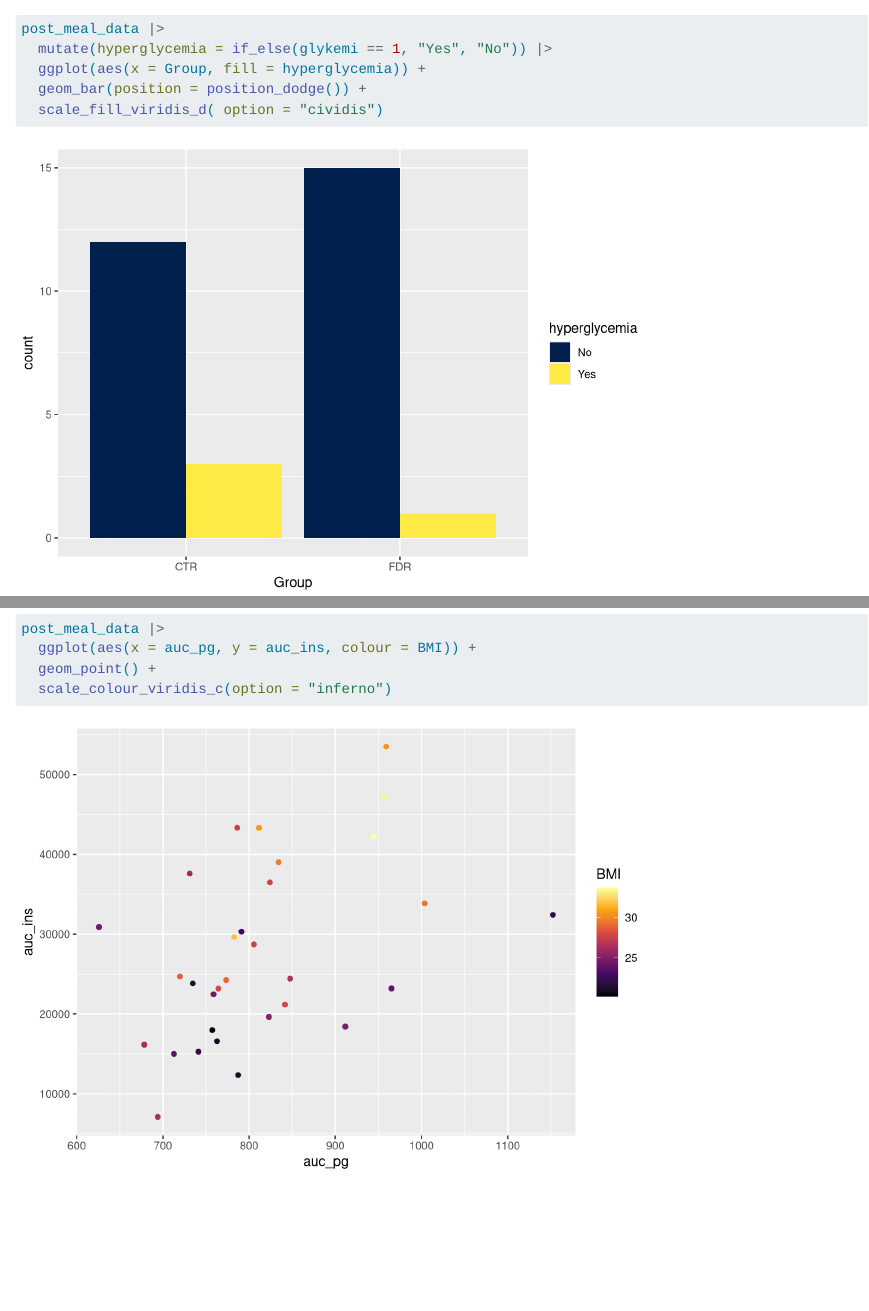
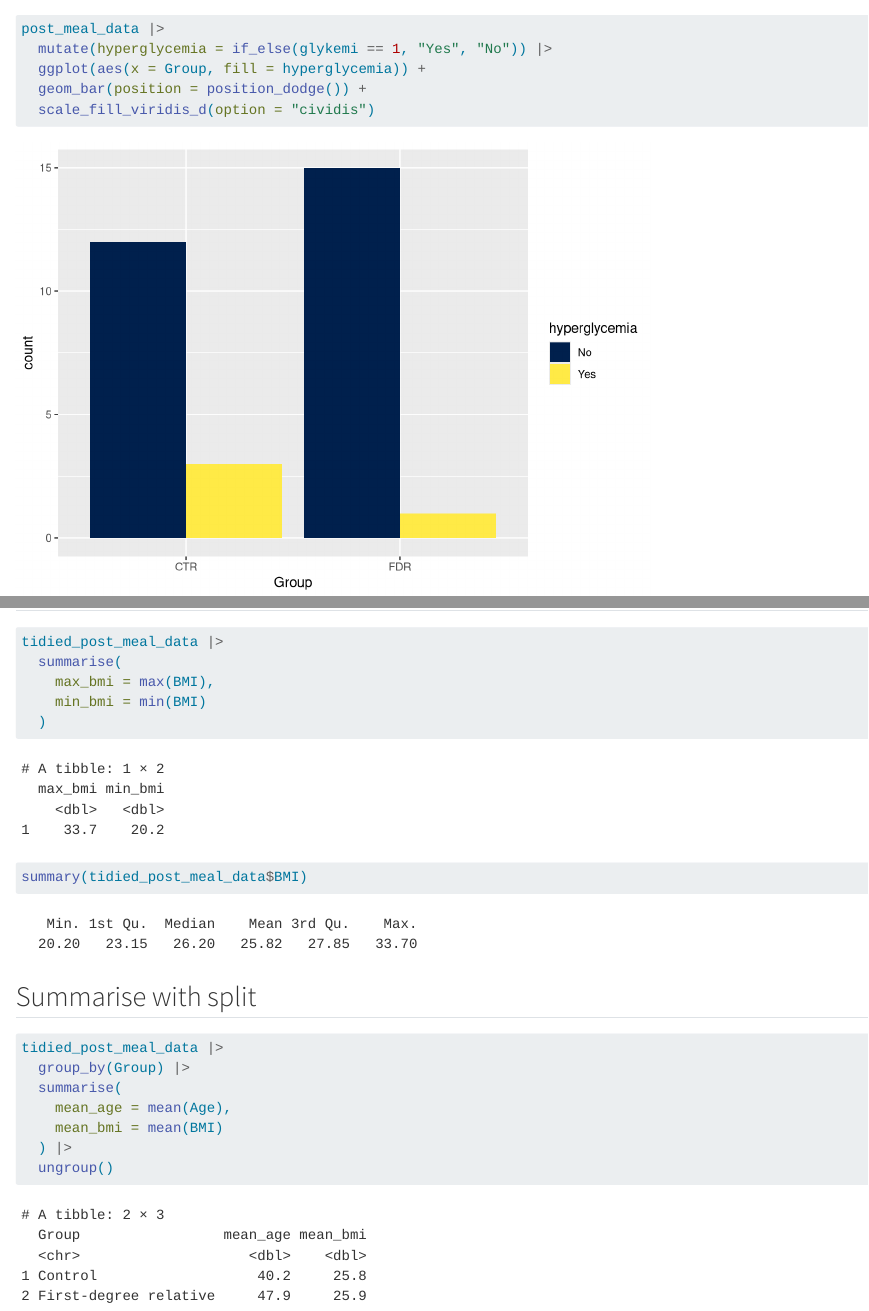
Before and after one commit to JBJE0088/LearningR, a Quarto document (docs/learning.qmd): the page in a window 1100 px wide, from 4420 px down, and a second part further down, joined at a grey line. Rendered offline with R 4.5, knitr and Pandoc in place of Quarto, with nearby package versions; code that draws random numbers runs with fixed seeds of ours; long lines of code are wrapped.

Commit message:
Summary statistics

````diff
--- a/docs/learning.qmd
+++ b/docs/learning.qmd
@@ -355,3 +355,29 @@ post_meal_data |>
   geom_point() +
   scale_colour_viridis_c(option = "inferno")
 ```
+
+## Calculating summary statistics
+
+```{r}
+tidied_post_meal_data |>
+  summarise(
+    max_bmi = max(BMI),
+    min_bmi = min(BMI)
+  )
+```
+
+```{r}
+summary(tidied_post_meal_data$BMI)
+```
+
+## Summarise with split
+
+```{r}
+tidied_post_meal_data |>
+  group_by(Group) |>
+  summarise(
+    mean_age = mean(Age),
+    mean_bmi = mean(BMI)
+  ) |>
+  ungroup()
+```
````
Also changed, not shown: docs/learning.qmd (2 more changed lines), 5 other files.
